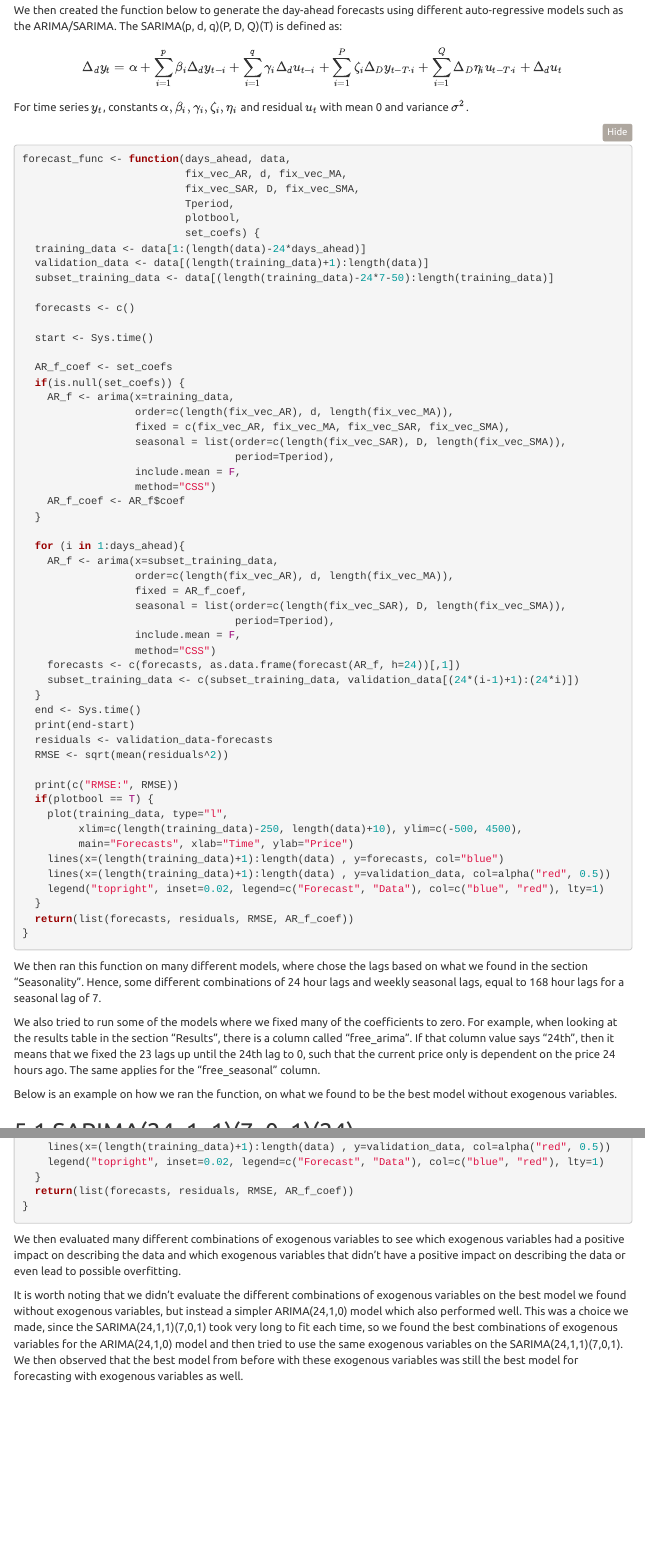
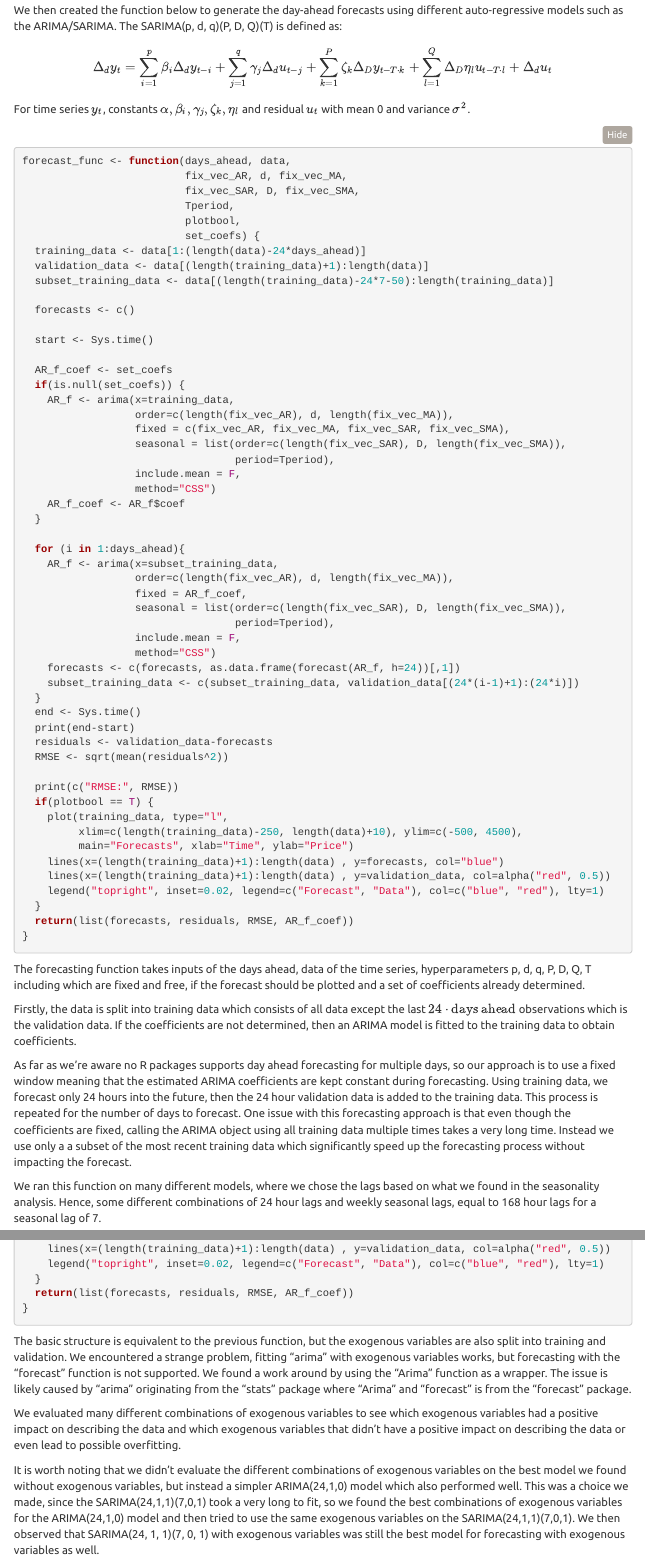
Before and after one commit to andr830g/Data-Project, an R Markdown document (Forecasting_of_Volatile_Danish_Electricity_Prices.Rmd): the page in a window 1100 px wide, from 9100 px down, and a second part further down, joined at a grey line. Rendered offline with R 4.5, knitr and Pandoc, with nearby package versions; some code elsewhere in the file could not run offline; menus at the side of the page are left out.

Commit message:
Added section about foorecasting

````diff
--- a/Forecasting_of_Volatile_Danish_Electricity_Prices.Rmd
+++ b/Forecasting_of_Volatile_Danish_Electricity_Prices.Rmd
@@ -347,11 +345,10 @@ The results of these benchmark models can be seen in the Results table in the se
 We then created the function below to generate the day-ahead forecasts using different auto-regressive models such as the ARIMA/SARIMA. The SARIMA(p, d, q)(P, D, Q)(T) is defined as:
 
 $$
-\Delta_d y_t = \alpha + \sum_{i=1}^{p} \beta_i \Delta_d y_{t-i} + \sum_{i=1}^{q} \gamma_i \Delta_d u_{t-i} + \sum_{i=1}^{P} \zeta_i \Delta_D y_{t-T\cdot i} + \sum_{i=1}^{Q} \Delta_D \eta_i u_{t-T\cdot i} + \Delta_d u_t
+\Delta_d y_t = \sum_{i=1}^{p} \beta_i \Delta_d y_{t-i} + \sum_{j=1}^{q} \gamma_j \Delta_d u_{t-j} + \sum_{k=1}^{P} \zeta_k \Delta_D y_{t-T\cdot k} + \sum_{l=1}^{Q} \Delta_D \eta_l u_{t-T\cdot l} + \Delta_d u_t
 $$
 
-For time series $y_t$, constants $\alpha, \beta_i, \gamma_i, \zeta_i, \eta_i$ and residual $u_t$ with mean 0 and variance $\sigma^2$.
-
+For time series $y_t$, constants $\alpha, \beta_i, \gamma_j, \zeta_k, \eta_l$ and residual $u_t$ with mean 0 and variance $\sigma^2$.
 
 ```{r}
 forecast_func <- function(days_ahead, data,
@@ -409,6 +406,10 @@ forecast_func <- function(days_ahead, data,
 }
 ```
 
-We then ran this function on many different models, where chose the lags based on what we found in the section "Seasonality". Hence, some different combinations of 24 hour lags and weekly seasonal lags, equal to 168 hour lags for a seasonal lag of 7.
+The forecasting function takes inputs of the days ahead, data of the time series, hyperparameters p, d, q, P, D, Q, T including which are fixed and free, if the forecast should be plotted and a set of coefficients already determined.
 
-We also tried to run some of the models where we fixed many of the coefficients to zero. For example, when looking at the results table in the section "Results", there is a column called "free_arima". If that column value says "24th", then it means that we fixed the 23 lags up until the 24th lag to 0, such that the current price only is dependent on the price 24 hours ago. The same applies for the "free_seasonal" column.
+Firstly, the data is split into training data which consists of all data except the last $24\cdot \text{days ahead}$ observations which is the validation data. If the coefficients are not determined, then an ARIMA model is fitted to the training data to obtain coefficients.
+
+As far as we're aware no R packages supports day ahead forecasting for multiple days, so our approach is to use a fixed window meaning that the estimated ARIMA coefficients are kept constant during forecasting. Using training data, we forecast only 24 hours into the future, then the 24 hour validation data is added to the training data. This process is repeated for the number of days to forecast. One issue with this forecasting approach is that even though the coefficients are fixed, calling the ARIMA object using all training data multiple times takes a very long time. Instead we use only a a subset of the most recent training data which significantly speed up the forecasting process without impacting the forecast.
+
+We ran this function on many different models, where we chose the lags based on what we found in the seasonality analysis. Hence, some different combinations of 24 hour lags and weekly seasonal lags, equal to 168 hour lags for a seasonal lag of 7.
@@ -520,9 +521,11 @@ forecast_func_xreg <- function(days_ahead, data, xogen,
 }
 ```
 
-We then evaluated many different combinations of exogenous variables to see which exogenous variables had a positive impact on describing the data and which exogenous variables that didn't have a positive impact on describing the data or even lead to possible overfitting.
+The basic structure is equivalent to the previous function, but the exogenous variables are also split into training and validation. We encountered a strange problem, fitting "arima" with exogenous variables works, but forecasting with the "forecast" function is not supported. We found a work around by using the "Arima" function as a wrapper. The issue is likely caused by "arima" originating from the "stats" package where "Arima" and "forecast" is from the "forecast" package.
 
-It is worth noting that we didn't evaluate the different combinations of exogenous variables on the best model we found without exogenous variables, but instead a simpler ARIMA(24,1,0) model which also performed well. This was a choice we made, since the SARIMA(24,1,1)(7,0,1) took very long to fit each time, so we found the best combinations of exogenous variables for the ARIMA(24,1,0) model and then tried to use the same exogenous variables on the SARIMA(24,1,1)(7,0,1). We then observed that the best model from before with these exogenous variables was still the best model for forecasting with exogenous variables as well.
+We evaluated many different combinations of exogenous variables to see which exogenous variables had a positive impact on describing the data and which exogenous variables that didn't have a positive impact on describing the data or even lead to possible overfitting.
+
+It is worth noting that we didn't evaluate the different combinations of exogenous variables on the best model we found without exogenous variables, but instead a simpler ARIMA(24,1,0) model which also performed well. This was a choice we made, since the SARIMA(24,1,1)(7,0,1) took a very long to fit, so we found the best combinations of exogenous variables for the ARIMA(24,1,0) model and then tried to use the same exogenous variables on the SARIMA(24,1,1)(7,0,1). We then observed that SARIMA(24, 1, 1)(7, 0, 1) with exogenous variables was still the best model for forecasting with exogenous variables as well.
 
 Below is an example on how we ran the function, on what we found to be the best model with exogenous variables.
 
````
Also changed, not shown: Forecasting_of_Volatile_Danish_Electricity_Prices.Rmd (12 more changed lines).
